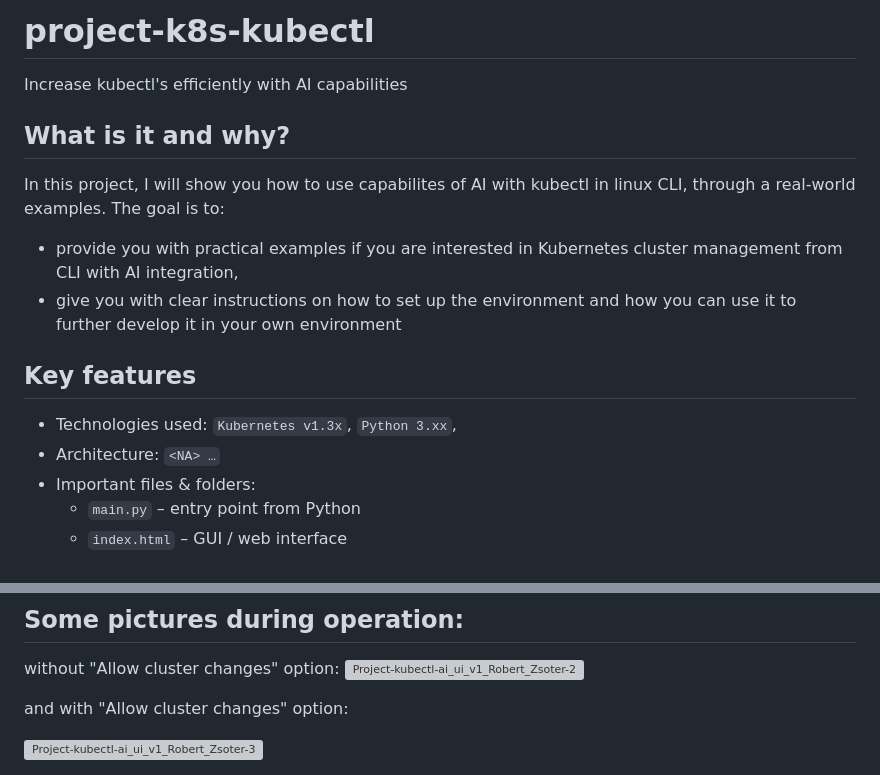
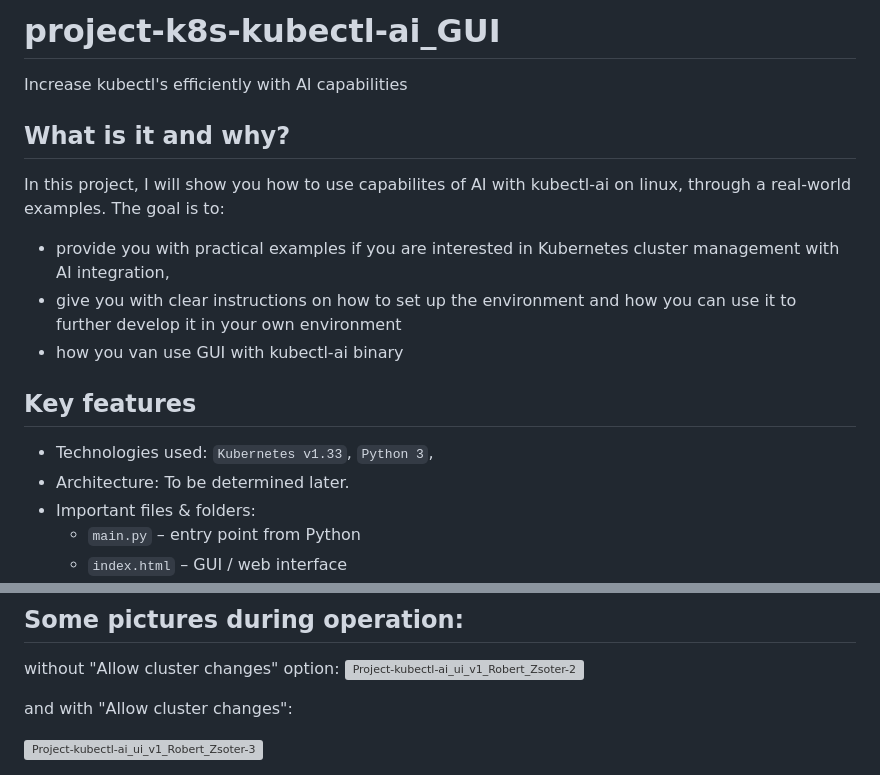
Before and after one commit to zsoterr/kubernetes-ai-examples, a Markdown page: project-k8s-kubectl-ai_GUI/README.md, 2 parts joined by grey strips. Rendered like a GitHub page; grey boxes are pictures that could not be loaded.

Commit message:
update README and change repo structure

```diff
--- a/project-k8s-kubectl-ai_GUI/README.md
+++ b/project-k8s-kubectl-ai_GUI/README.md
@@ -1,16 +1,17 @@
-# project-k8s-kubectl
+# project-k8s-kubectl-ai_GUI
 Increase kubectl's  efficiently with AI capabilities
 
 ## What is it and why?
-In this project, I will show you how to use capabilites of AI with kubectl in linux CLI, through a real-world examples.
+In this project, I will show you how to use capabilites of AI with kubectl-ai on linux, through a real-world examples.
 The goal is to:
--  provide you with practical examples if you are interested in Kubernetes cluster management from CLI with AI integration,
+-  provide you with practical examples if you are interested in Kubernetes cluster management with AI integration,
 -  give you with clear instructions on how to set up the environment and how you can use it to further develop it in your own environment
+- how you van use GUI with kubectl-ai binary
 
 
 ## Key features
-- Technologies used: `Kubernetes v1.3x`, `Python 3.xx`,
-- Architecture: `<NA> …`
+- Technologies used: `Kubernetes v1.33`, `Python 3`,
+- Architecture: To be determined later.
 - Important files & folders:
   - `main.py` – entry point from Python
   - `index.html` – GUI / web interface
@@ -107,6 +108,6 @@ It's really **just a PoC**, using an openai API with a test kubernetes cluster.
 without "Allow cluster changes" option:
 <img width="699" height="801" alt="Project-kubectl-ai_ui_v1_Robert_Zsoter-2" src="https://github.com/user-attachments/assets/f5e7fc43-81a4-4ab7-9f9c-aa72619ccb68" />
 
-and with  "Allow cluster changes" option:
+and with  "Allow cluster changes":
 
 <img width="1063" height="801" alt="Project-kubectl-ai_ui_v1_Robert_Zsoter-3" src="https://github.com/user-attachments/assets/e011c66e-e4ed-49f5-a8ee-c0aee41a54a2" />
```
Also changed, not shown: project-k8s-kubectl-ai/README.md (deleted, +0 -112 lines).
